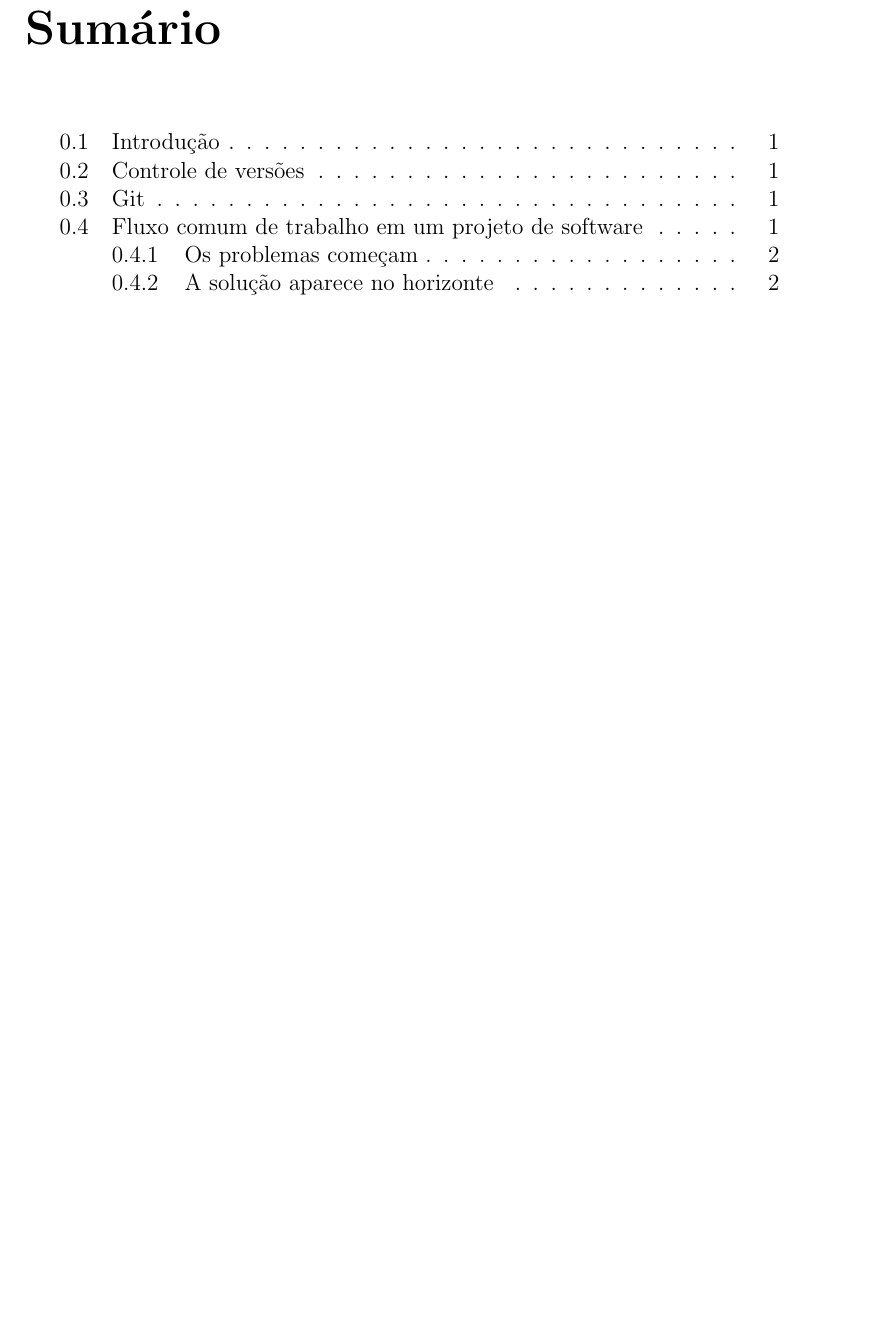
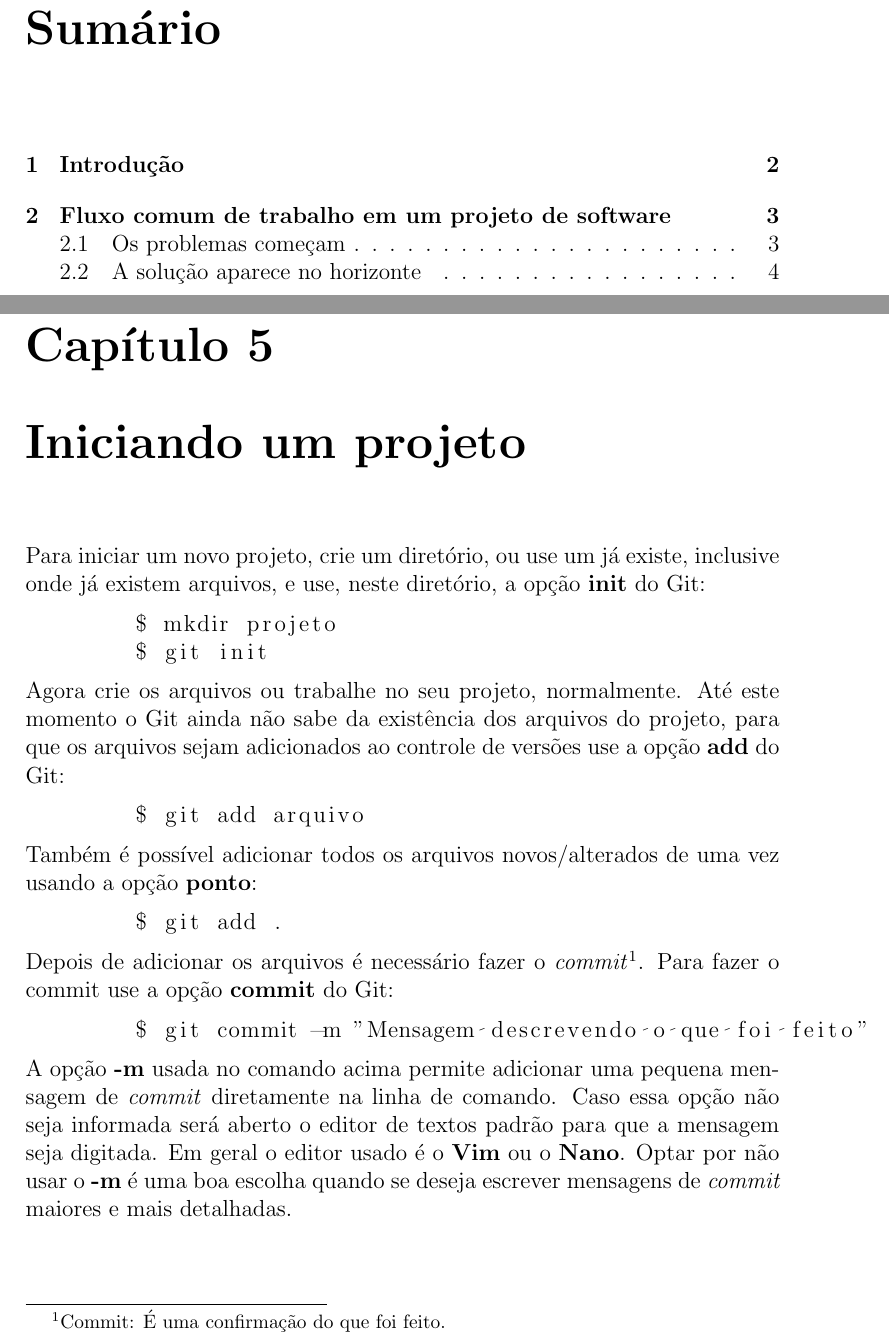
Before and after one commit to maxbrprojects/ApostilaGit, a LaTeX document (apostilagit.tex): part of page 3 of 4 before the commit and two parts of pages 3 and 9 of 9 after it, the two joined at a grey line, cut so that both start at the same text, the shorter picture padded with empty space. Compiled offline with pdfLaTeX.

Commit message:
Adicionadas mais informações sobre iniciar um projeto com Git. Alterados os sections e colocados chapters. Em documentos do tipo report os sections são de nível 2.

```diff
--- a/apostilagit.tex
+++ b/apostilagit.tex
@@ -3,9 +3,14 @@
 % Usando UTF-8
 \usepackage[utf8]{inputenc}
 
+% Para usar codigos de programas
+\usepackage{listings}
+\lstset{language=bash}
+
 % Renomeando o "Abstract" para "Resumo"
 \renewcommand{\abstractname}{Resumo}
 \renewcommand{\contentsname}{Sumário}
+\renewcommand{\chaptername}{Capítulo}
 
 \begin{document}
 
@@ -76 +81,33 @@ exemplificar os conceitos.
+\chapter{Iniciando um projeto}
+    Para iniciar um novo projeto, crie um diretório, ou use um já existe,
+    inclusive onde já existem arquivos, e use, neste diretório, a opção
+    \textbf{init} do Git:
+    \begin{lstlisting}
+        $ mkdir projeto
+        $ git init
+    \end{lstlisting}
+    Agora crie os arquivos ou trabalhe no seu projeto, normalmente. Até este
+    momento o Git ainda não sabe da existência dos arquivos do projeto, para
+    que os arquivos sejam adicionados ao controle de versões use a opção
+    \textbf{add} do Git:
+    \begin{lstlisting}
+        $ git add arquivo
+    \end{lstlisting}
+    Também é possível adicionar todos os arquivos novos/alterados de uma vez
+    usando a opção \textbf{ponto}:
+    \begin{lstlisting}
+        $ git add .
+    \end{lstlisting}
+    Depois de adicionar os arquivos é necessário fazer o \textit{commit}%
+    \footnote{Commit: É uma confirmação do que foi feito.}. % Preciso melhorar essa descrição do commit...
+    Para fazer o commit use a opção \textbf{commit} do Git:
+    \begin{lstlisting}
+        $ git commit -m "Mensagem descrevendo o que foi feito"
+    \end{lstlisting}
+    A opção \textbf{-m} usada no comando acima permite adicionar uma pequena
+    mensagem de \textit{commit} diretamente na linha de comando. Caso essa
+    opção não seja informada será aberto o editor de textos padrão para que a
+    mensagem seja digitada. Em geral o editor usado é o \textbf{Vim} ou o
+    \textbf{Nano}. Optar por não usar o \textbf{-m} é uma boa escolha quando
+    se deseja escrever mensagens de \textit{commit} maiores e mais detalhadas.
 \end{document}
```
Also changed, not shown: apostilagit.pdf, apostilagit.tex (26 more changed lines).
